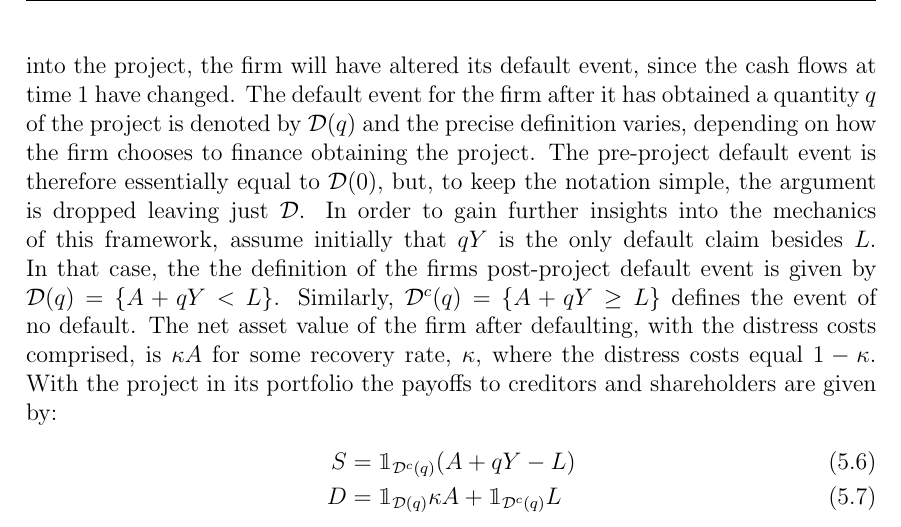
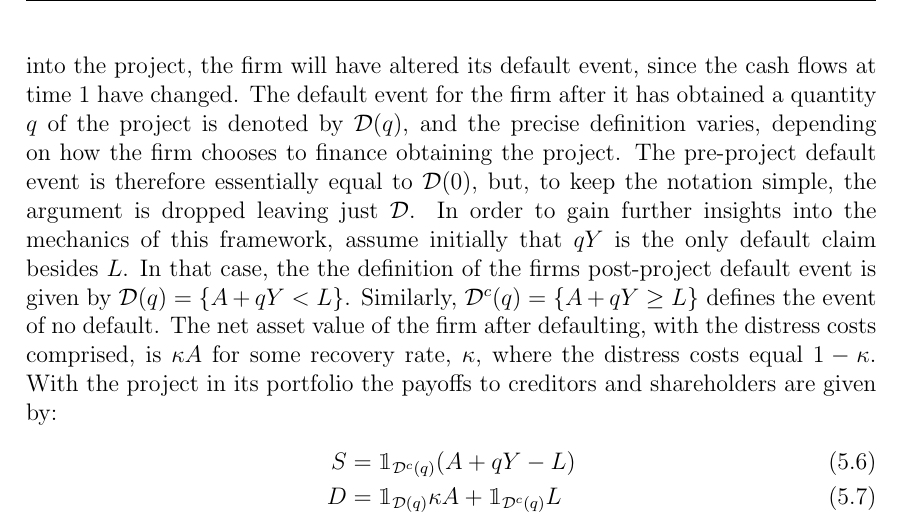
Before and after one commit to sebastianbaltser/master-thesis, a LaTeX thesis (thesis/main.tex, which reads thesis/content/body-matter/single-period-model/marginal-valuation-assets-liabilities.tex): part of page 30 of 63, cut so that both start at the same text. Compiled offline with pdfLaTeX.

Commit message:
Fix grammar
Co-authored-by: SebastianAgergaard <53473607+SebastianAgergaard@users.noreply.github.com>

```diff
--- a/thesis/content/body-matter/single-period-model/marginal-valuation-assets-liabilities.tex
+++ b/thesis/content/body-matter/single-period-model/marginal-valuation-assets-liabilities.tex
@@ -9,7 +9,7 @@
         By entering into the project, the firm will have altered its default event,
         since the cash flows at time 1 have changed.
         The default event for the firm after it has obtained a quantity $q$ of the project
-        is denoted by $\mathcal{D}(q)$ and the precise definition varies,
+        is denoted by $\mathcal{D}(q)$, and the precise definition varies,
         depending on how the firm chooses to finance obtaining the project.
         The pre-project default event is therefore essentially equal to $\mathcal{D}(0)$,
         but, to keep the notation simple, the argument is dropped leaving just $\mathcal{D}$.
```
